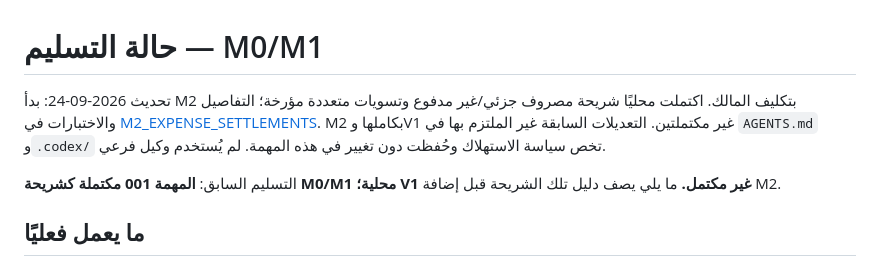
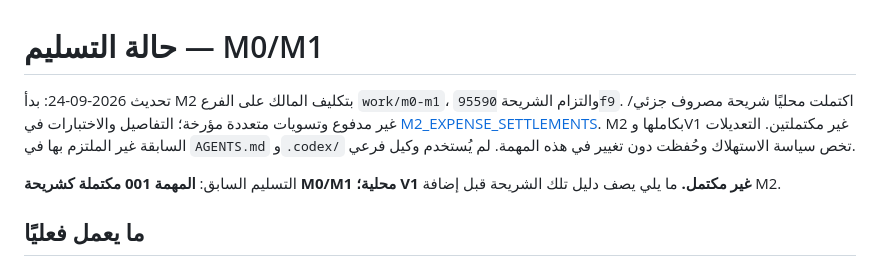
Before and after one commit to MuathMunif/equipment-platform, a Markdown page: docs/HANDOFF.md, the part around the change. Rendered like a GitHub page.

Commit message:
docs: record M2 expense slice handoff commit

```diff
--- a/docs/HANDOFF.md
+++ b/docs/HANDOFF.md
@@ -1,5 +1,5 @@
 # حالة التسليم — M0/M1
-تحديث 2026-09-24: بدأ M2 بتكليف المالك. اكتملت محليًا شريحة مصروف جزئي/غير مدفوع وتسويات متعددة مؤرخة؛ التفاصيل والاختبارات في [M2_EXPENSE_SETTLEMENTS](evidence/M2_EXPENSE_SETTLEMENTS.md). M2 بكاملها وV1 غير مكتملتين. التعديلات السابقة غير الملتزم بها في `AGENTS.md` و`.codex/` تخص سياسة الاستهلاك وحُفظت دون تغيير في هذه المهمة. لم يُستخدم وكيل فرعي.
+تحديث 2026-09-24: بدأ M2 بتكليف المالك على الفرع `work/m0-m1`، والتزام الشريحة `95590f9`. اكتملت محليًا شريحة مصروف جزئي/غير مدفوع وتسويات متعددة مؤرخة؛ التفاصيل والاختبارات في [M2_EXPENSE_SETTLEMENTS](evidence/M2_EXPENSE_SETTLEMENTS.md). M2 بكاملها وV1 غير مكتملتين. التعديلات السابقة غير الملتزم بها في `AGENTS.md` و`.codex/` تخص سياسة الاستهلاك وحُفظت دون تغيير في هذه المهمة. لم يُستخدم وكيل فرعي.
 
 التسليم السابق: **المهمة 001 مكتملة كشريحة M0/M1 محلية؛ V1 غير مكتمل.** ما يلي يصف دليل تلك الشريحة قبل إضافة M2.
 
```
